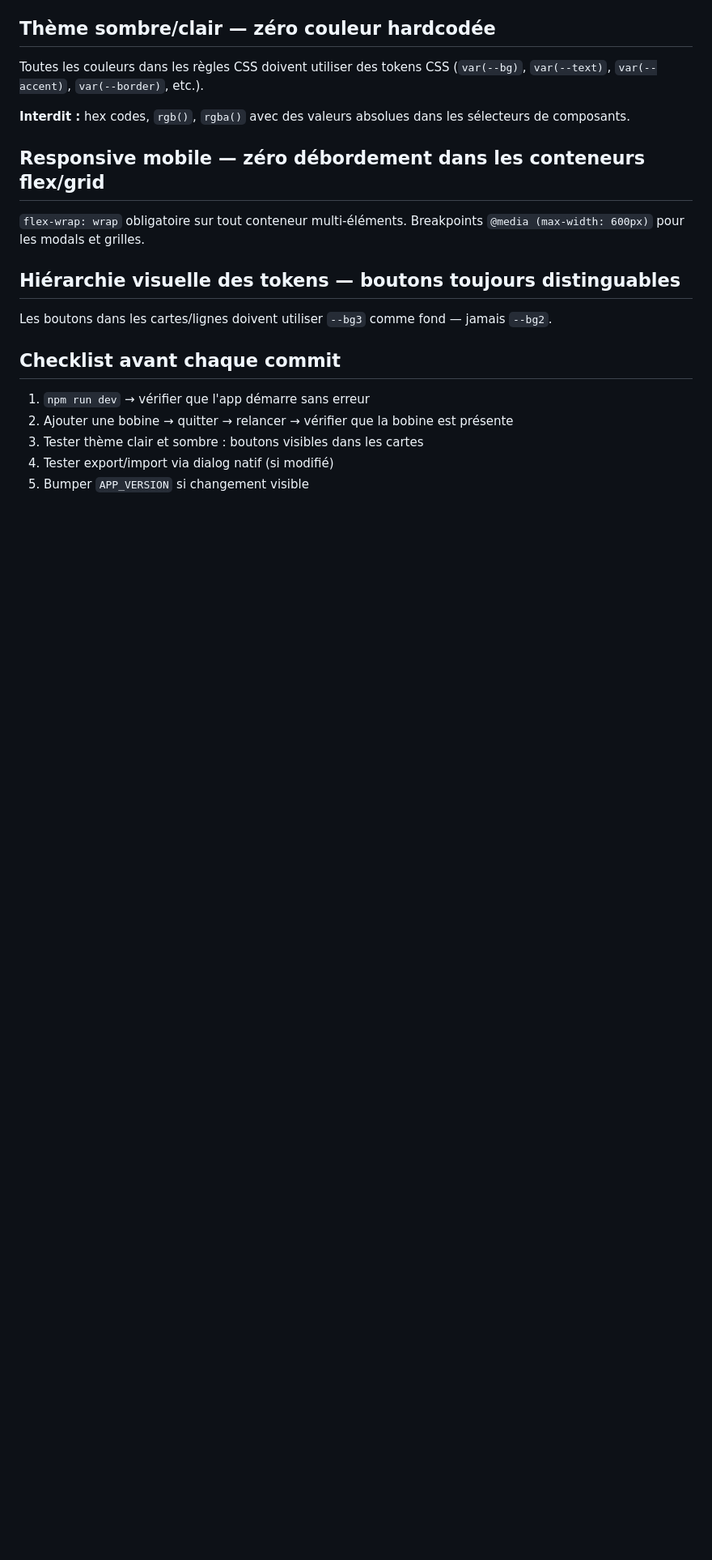
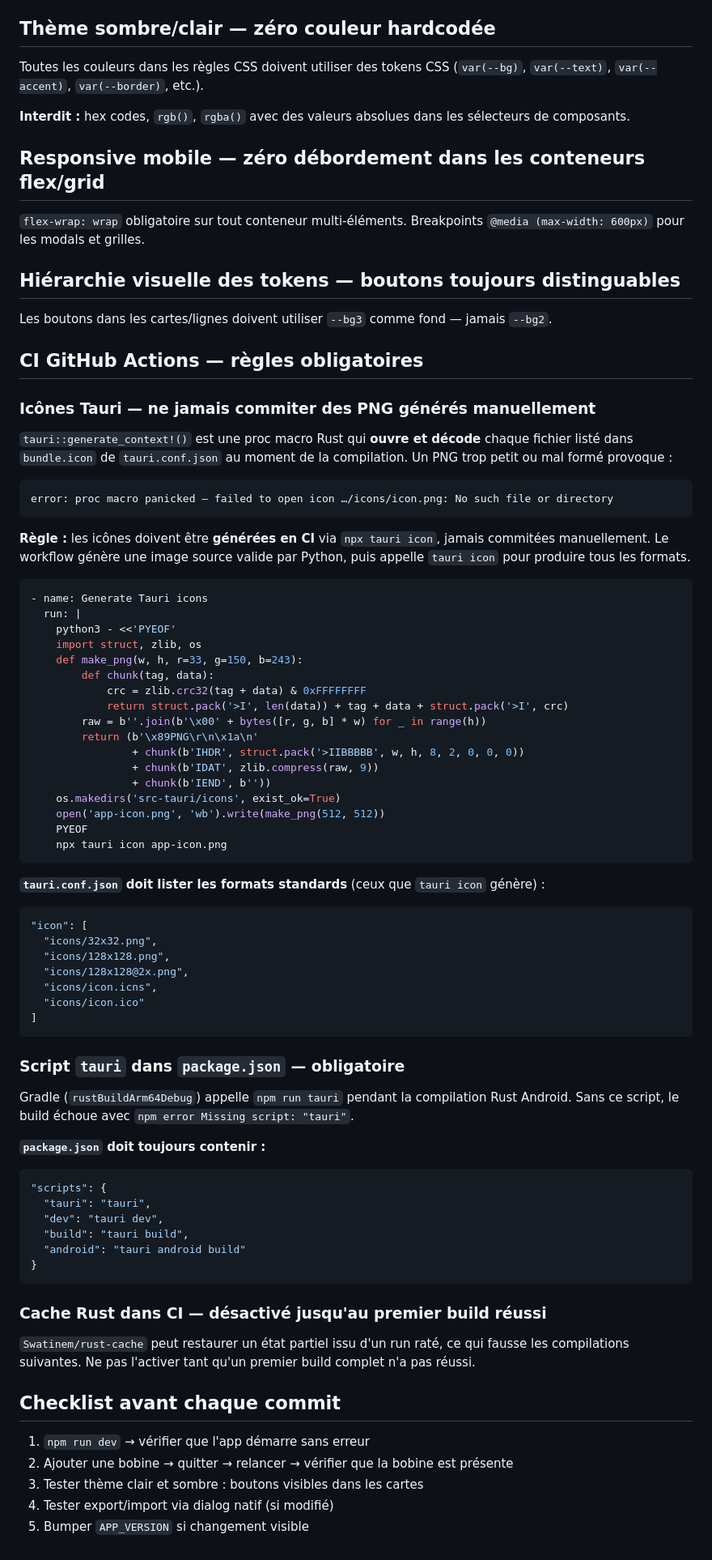
Before and after one commit to julok35/FilStock, a Markdown page: CLAUDE.md, the part around the change. Shown at 81% size. Rendered like a GitHub page; blank space fills up the shorter version.

Commit message:
docs: documenter les règles CI dans CLAUDE.md (icônes, npm script tauri, cache Rust)
Ajoute une section "CI GitHub Actions" avec les 3 leçons apprises :
- Icônes générées en CI via npx tauri icon (pas commitées)
- Script "tauri" obligatoire dans package.json pour Gradle
- Cache Rust désactivé jusqu'au premier build réussi

https://claude.ai/code/session_0171muKQmecYRwR3HrVW2AxP

````diff
--- a/CLAUDE.md
+++ b/CLAUDE.md
@@ -139,6 +139,69 @@ Toutes les couleurs dans les règles CSS doivent utiliser des tokens CSS (`var(-
 
 Les boutons dans les cartes/lignes doivent utiliser `--bg3` comme fond — jamais `--bg2`.
 
+## CI GitHub Actions — règles obligatoires
+
+### Icônes Tauri — ne jamais commiter des PNG générés manuellement
+
+`tauri::generate_context!()` est une proc macro Rust qui **ouvre et décode** chaque fichier listé dans `bundle.icon` de `tauri.conf.json` au moment de la compilation. Un PNG trop petit ou mal formé provoque :
+
+```
+error: proc macro panicked — failed to open icon …/icons/icon.png: No such file or directory
+```
+
+**Règle :** les icônes doivent être **générées en CI** via `npx tauri icon`, jamais commitées manuellement. Le workflow génère une image source valide par Python, puis appelle `tauri icon` pour produire tous les formats.
+
+```yaml
+- name: Generate Tauri icons
+  run: |
+    python3 - <<'PYEOF'
+    import struct, zlib, os
+    def make_png(w, h, r=33, g=150, b=243):
+        def chunk(tag, data):
+            crc = zlib.crc32(tag + data) & 0xFFFFFFFF
+            return struct.pack('>I', len(data)) + tag + data + struct.pack('>I', crc)
+        raw = b''.join(b'\x00' + bytes([r, g, b] * w) for _ in range(h))
+        return (b'\x89PNG\r\n\x1a\n'
+                + chunk(b'IHDR', struct.pack('>IIBBBBB', w, h, 8, 2, 0, 0, 0))
+                + chunk(b'IDAT', zlib.compress(raw, 9))
+                + chunk(b'IEND', b''))
+    os.makedirs('src-tauri/icons', exist_ok=True)
+    open('app-icon.png', 'wb').write(make_png(512, 512))
+    PYEOF
+    npx tauri icon app-icon.png
+```
+
+**`tauri.conf.json` doit lister les formats standards** (ceux que `tauri icon` génère) :
+
+```json
+"icon": [
+  "icons/32x32.png",
+  "icons/128x128.png",
+  "icons/128x128@2x.png",
+  "icons/icon.icns",
+  "icons/icon.ico"
+]
+```
+
+### Script `tauri` dans `package.json` — obligatoire
+
+Gradle (`rustBuildArm64Debug`) appelle `npm run tauri` pendant la compilation Rust Android. Sans ce script, le build échoue avec `npm error Missing script: "tauri"`.
+
+**`package.json` doit toujours contenir :**
+
+```json
+"scripts": {
+  "tauri": "tauri",
+  "dev": "tauri dev",
+  "build": "tauri build",
+  "android": "tauri android build"
+}
+```
+
+### Cache Rust dans CI — désactivé jusqu'au premier build réussi
+
+`Swatinem/rust-cache` peut restaurer un état partiel issu d'un run raté, ce qui fausse les compilations suivantes. Ne pas l'activer tant qu'un premier build complet n'a pas réussi.
+
 ## Checklist avant chaque commit
 
 1. `npm run dev` → vérifier que l'app démarre sans erreur
````
